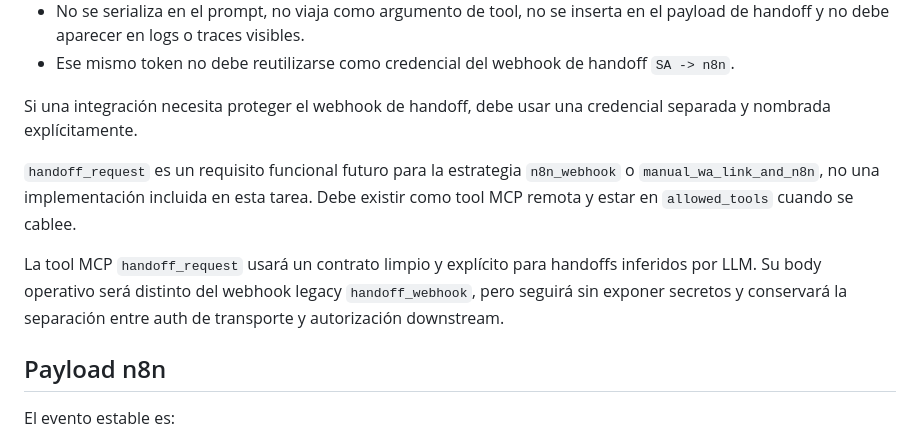
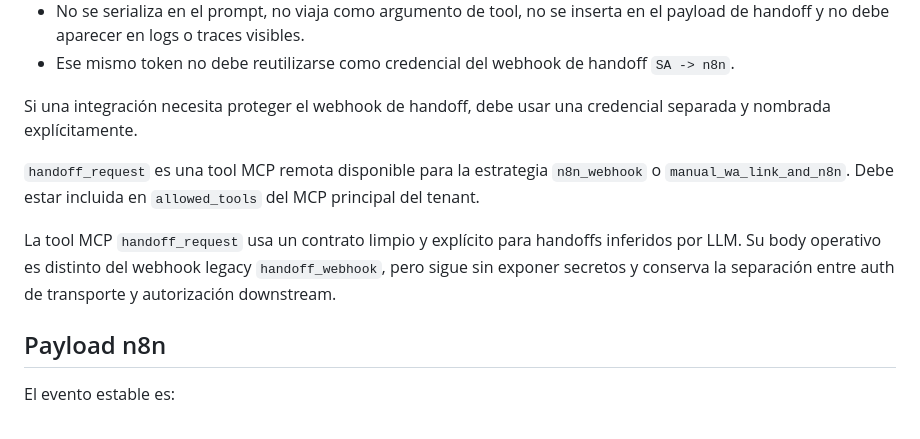
Before and after one commit to federicomartin260926/sales-agent, a Markdown page: docs/handoff.md, the part around the change. Rendered like a GitHub page.

```diff
--- a/docs/handoff.md
+++ b/docs/handoff.md
@@ -72,9 +72,9 @@ El runtime LLM mantiene la semántica actual de autorización downstream:
 
 Si una integración necesita proteger el webhook de handoff, debe usar una credencial separada y nombrada explícitamente.
 
-`handoff_request` es un requisito funcional futuro para la estrategia `n8n_webhook` o `manual_wa_link_and_n8n`, no una implementación incluida en esta tarea. Debe existir como tool MCP remota y estar en `allowed_tools` cuando se cablee.
+`handoff_request` es una tool MCP remota disponible para la estrategia `n8n_webhook` o `manual_wa_link_and_n8n`. Debe estar incluida en `allowed_tools` del MCP principal del tenant.
 
-La tool MCP `handoff_request` usará un contrato limpio y explícito para handoffs inferidos por LLM. Su body operativo será distinto del webhook legacy `handoff_webhook`, pero seguirá sin exponer secretos y conservará la separación entre auth de transporte y autorización downstream.
+La tool MCP `handoff_request` usa un contrato limpio y explícito para handoffs inferidos por LLM. Su body operativo es distinto del webhook legacy `handoff_webhook`, pero sigue sin exponer secretos y conserva la separación entre auth de transporte y autorización downstream.
 
 ## Payload n8n
 
```
Also changed, not shown: README.md (+1 -1 lines).
